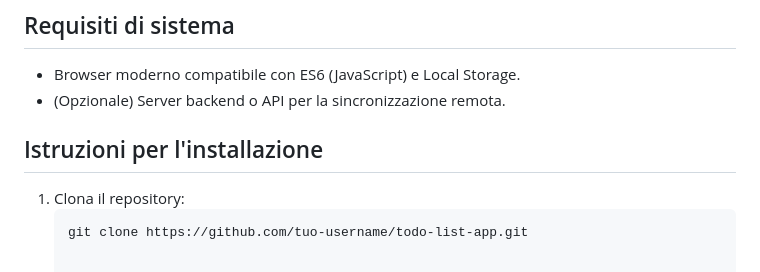
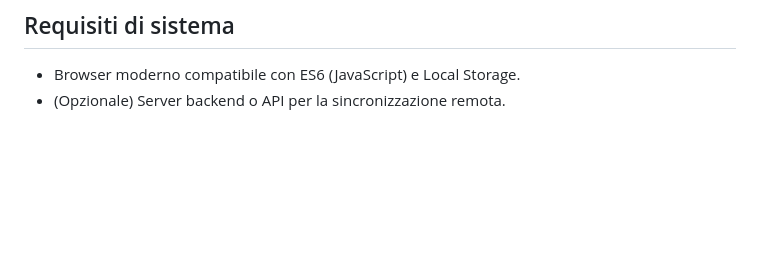
Before and after one commit to MirkoCherchi/Ripasso, a Markdown page: README.md, the part around the change. GitHub-like rendering; blank space fills up the shorter version.

Commit message:
doc: readme

````diff
--- a/README.md
+++ b/README.md
@@ -60,8 +60,3 @@ La **To-Do List App** è un'applicazione web realizzata in JavaScript che consen
 ## Requisiti di sistema
 - Browser moderno compatibile con ES6 (JavaScript) e Local Storage.
 - (Opzionale) Server backend o API per la sincronizzazione remota.
-
-## Istruzioni per l'installazione
-1. Clona il repository:
-   ```bash
-   git clone https://github.com/tuo-username/todo-list-app.git
````
